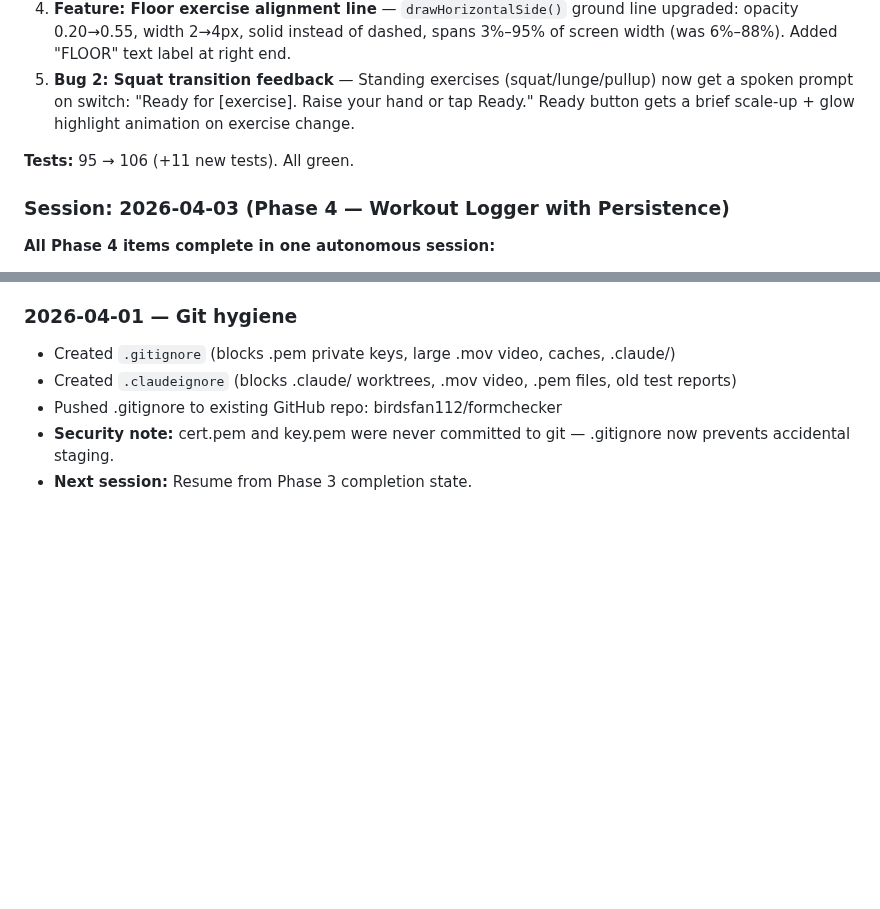
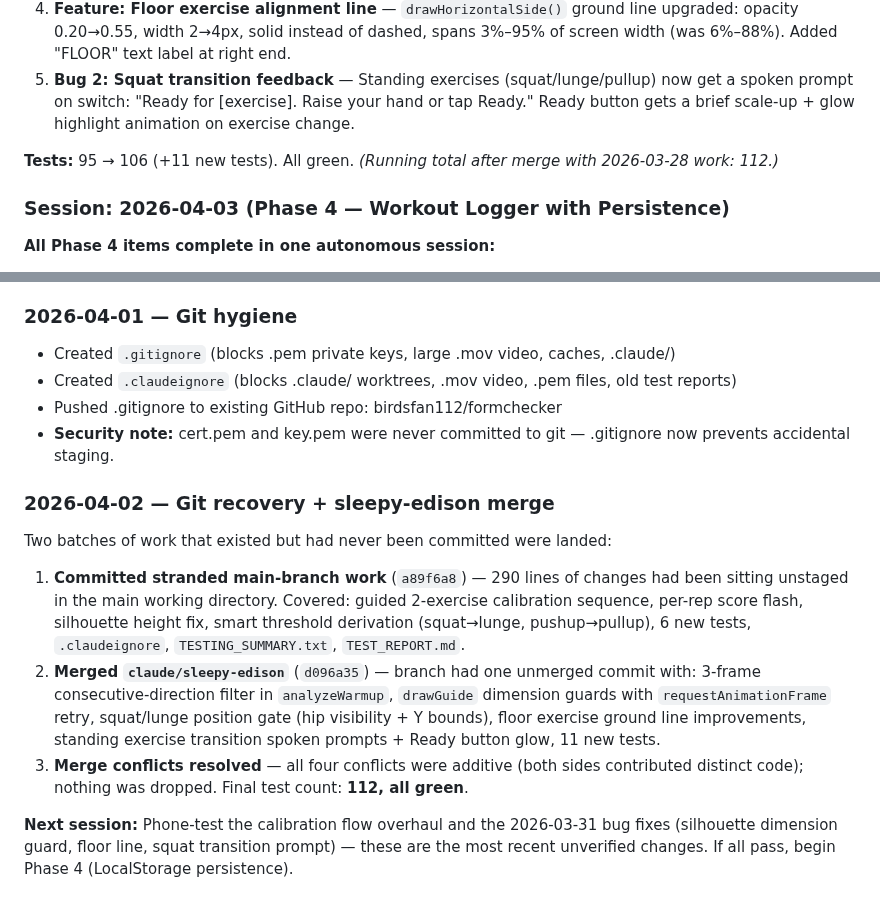
Before and after one commit to birdsfan112/formchecker, a Markdown page: roadmap.md, 2 parts joined by grey strips. Rendered like a GitHub page; blank space fills up the shorter version.

Commit message:
Update roadmap.md session log for 2026-04-02 git recovery + sleepy-edison merge

```diff
--- a/roadmap.md
+++ b/roadmap.md
@@ -239,7 +239,7 @@ Each exercise will need:
 4. **Feature: Floor exercise alignment line** — `drawHorizontalSide()` ground line upgraded: opacity 0.20→0.55, width 2→4px, solid instead of dashed, spans 3%–95% of screen width (was 6%–88%). Added "FLOOR" text label at right end.
 5. **Bug 2: Squat transition feedback** — Standing exercises (squat/lunge/pullup) now get a spoken prompt on switch: "Ready for [exercise]. Raise your hand or tap Ready." Ready button gets a brief scale-up + glow highlight animation on exercise change.
 
-**Tests:** 95 → 106 (+11 new tests). All green.
+**Tests:** 95 → 106 (+11 new tests). All green. *(Running total after merge with 2026-03-28 work: 112.)*
 
 ### Session: 2026-04-03 (Phase 4 — Workout Logger with Persistence)
 **All Phase 4 items complete in one autonomous session:**
@@ -266,4 +266,12 @@ Each exercise will need:
 - Created `.claudeignore` (blocks .claude/ worktrees, .mov video, .pem files, old test reports)
 - Pushed .gitignore to existing GitHub repo: birdsfan112/formchecker
 - **Security note:** cert.pem and key.pem were never committed to git — .gitignore now prevents accidental staging.
-- **Next session:** Resume from Phase 3 completion state.
+
+### 2026-04-02 — Git recovery + sleepy-edison merge
+Two batches of work that existed but had never been committed were landed:
+
+1. **Committed stranded main-branch work** (`a89f6a8`) — 290 lines of changes had been sitting unstaged in the main working directory. Covered: guided 2-exercise calibration sequence, per-rep score flash, silhouette height fix, smart threshold derivation (squat→lunge, pushup→pullup), 6 new tests, `.claudeignore`, `TESTING_SUMMARY.txt`, `TEST_REPORT.md`.
+2. **Merged `claude/sleepy-edison`** (`d096a35`) — branch had one unmerged commit with: 3-frame consecutive-direction filter in `analyzeWarmup`, `drawGuide` dimension guards with `requestAnimationFrame` retry, squat/lunge position gate (hip visibility + Y bounds), floor exercise ground line improvements, standing exercise transition spoken prompts + Ready button glow, 11 new tests.
+3. **Merge conflicts resolved** — all four conflicts were additive (both sides contributed distinct code); nothing was dropped. Final test count: **112, all green**.
+
+**Next session:** Phone-test the calibration flow overhaul and the 2026-03-31 bug fixes (silhouette dimension guard, floor line, squat transition prompt) — these are the most recent unverified changes. If all pass, begin Phase 4 (LocalStorage persistence).
```
